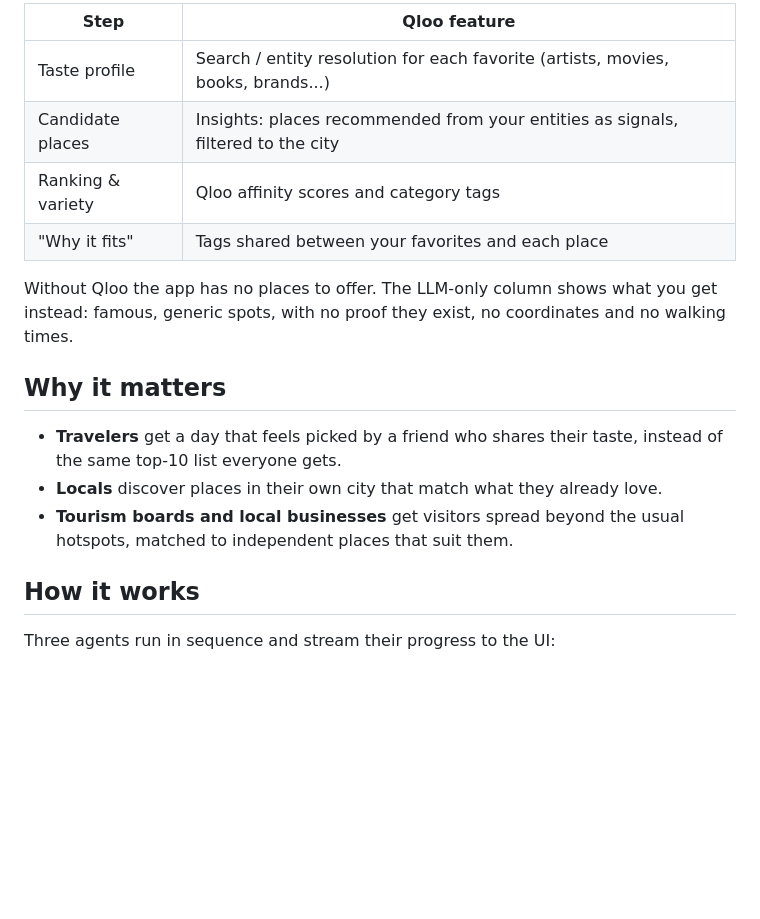
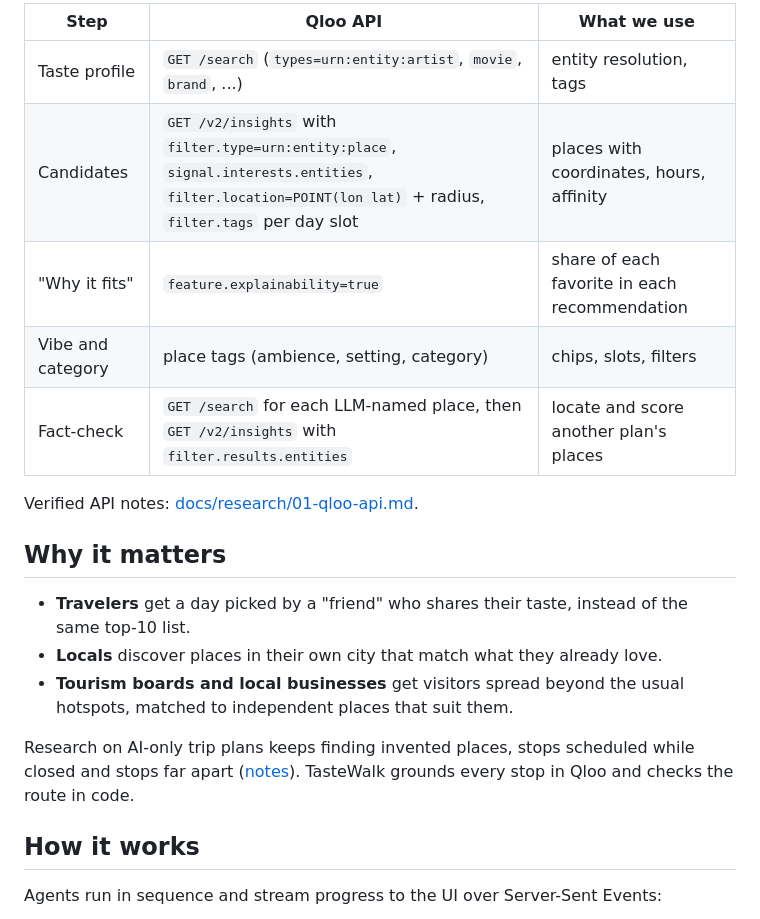
Before and after one commit to atabak-eghbal/tastewalk, a Markdown page: README.md, the part around one of its changes. Rendered like a GitHub page; blank space fills up the shorter version.

```diff
--- a/README.md
+++ b/README.md
@@ -19,23 +44,24 @@ allowed to add a place: it can only choose among Qloo's candidates by ID, and an
 
-| Step | Qloo feature |
-|---|---|
-| Taste profile | Search / entity resolution for each favorite (artists, movies, books, brands...) |
-| Candidate places | Insights: places recommended from your entities as signals, filtered to the city |
-| Ranking & variety | Qloo affinity scores and category tags |
-| "Why it fits" | Tags shared between your favorites and each place |
+| Step | Qloo API | What we use |
+|---|---|---|
+| Taste profile | `GET /search` (`types=urn:entity:artist`, `movie`, `brand`, ...) | entity resolution, tags |
+| Candidates | `GET /v2/insights` with `filter.type=urn:entity:place`, `signal.interests.entities`, `filter.location=POINT(lon lat)` + radius, `filter.tags` per day slot | places with coordinates, hours, affinity |
+| "Why it fits" | `feature.explainability=true` | share of each favorite in each recommendation |
+| Vibe and category | place tags (ambience, setting, category) | chips, slots, filters |
+| Fact-check | `GET /search` for each LLM-named place, then `GET /v2/insights` with `filter.results.entities` | locate and score another plan's places |
 
-<!-- TODO after smoke test: exact endpoints and parameters used, see docs/research/01-qloo-api.md -->
-
-Without Qloo the app has no places to offer. The LLM-only column shows what you get instead:
-famous, generic spots, with no proof they exist, no coordinates and no walking times.
+Verified API notes: [docs/research/01-qloo-api.md](docs/research/01-qloo-api.md).
 
 ## Why it matters
-- **Travelers** get a day that feels picked by a friend who shares their taste, instead of the
-  same top-10 list everyone gets.
+- **Travelers** get a day picked by a "friend" who shares their taste, instead of the same top-10 list.
 - **Locals** discover places in their own city that match what they already love.
 - **Tourism boards and local businesses** get visitors spread beyond the usual hotspots, matched
   to independent places that suit them.
 
+Research on AI-only trip plans keeps finding invented places, stops scheduled while closed and
+stops far apart ([notes](docs/research/02-prior-art-and-risks.md)). TasteWalk grounds every stop
+in Qloo and checks the route in code.
+
 ## How it works
-Three agents run in sequence and stream their progress to the UI:
+Agents run in sequence and stream progress to the UI over Server-Sent Events:
 
```
Also changed, not shown: other parts of README.md (+72 -29 lines), docs/architecture.md (+9 -4 lines), docs/devpost/description.md (+78 -43 lines), docs/img/hero.jpg (added), 1 other file.
